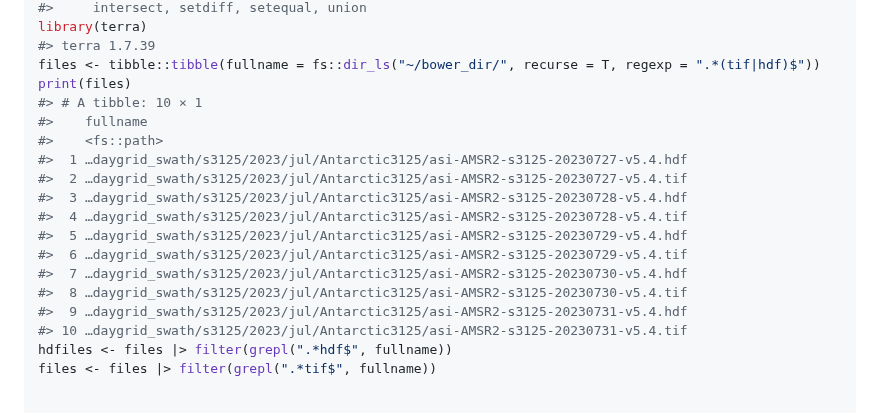
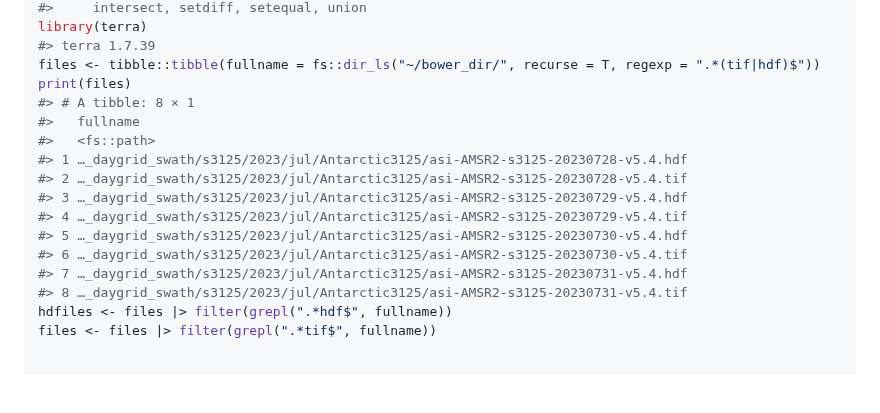
Before and after one commit to diminutive/idea.sources00, a Markdown page: README.md, the part around the change. Drawn GitHub-style; blank space fills up the shorter version.

Commit message:
refreshing data

```diff
--- a/README.md
+++ b/README.md
@@ -43,19 +43,17 @@ library(terra)
 #> terra 1.7.39
 files <- tibble::tibble(fullname = fs::dir_ls("~/bower_dir/", recurse = T, regexp = ".*(tif|hdf)$"))
 print(files)
-#> # A tibble: 10 × 1
-#>    fullname
-#>    <fs::path>
-#>  1 …daygrid_swath/s3125/2023/jul/Antarctic3125/asi-AMSR2-s3125-20230727-v5.4.hdf
-#>  2 …daygrid_swath/s3125/2023/jul/Antarctic3125/asi-AMSR2-s3125-20230727-v5.4.tif
-#>  3 …daygrid_swath/s3125/2023/jul/Antarctic3125/asi-AMSR2-s3125-20230728-v5.4.hdf
-#>  4 …daygrid_swath/s3125/2023/jul/Antarctic3125/asi-AMSR2-s3125-20230728-v5.4.tif
-#>  5 …daygrid_swath/s3125/2023/jul/Antarctic3125/asi-AMSR2-s3125-20230729-v5.4.hdf
-#>  6 …daygrid_swath/s3125/2023/jul/Antarctic3125/asi-AMSR2-s3125-20230729-v5.4.tif
-#>  7 …daygrid_swath/s3125/2023/jul/Antarctic3125/asi-AMSR2-s3125-20230730-v5.4.hdf
-#>  8 …daygrid_swath/s3125/2023/jul/Antarctic3125/asi-AMSR2-s3125-20230730-v5.4.tif
-#>  9 …daygrid_swath/s3125/2023/jul/Antarctic3125/asi-AMSR2-s3125-20230731-v5.4.hdf
-#> 10 …daygrid_swath/s3125/2023/jul/Antarctic3125/asi-AMSR2-s3125-20230731-v5.4.tif
+#> # A tibble: 8 × 1
+#>   fullname
+#>   <fs::path>
+#> 1 …_daygrid_swath/s3125/2023/jul/Antarctic3125/asi-AMSR2-s3125-20230728-v5.4.hdf
+#> 2 …_daygrid_swath/s3125/2023/jul/Antarctic3125/asi-AMSR2-s3125-20230728-v5.4.tif
+#> 3 …_daygrid_swath/s3125/2023/jul/Antarctic3125/asi-AMSR2-s3125-20230729-v5.4.hdf
+#> 4 …_daygrid_swath/s3125/2023/jul/Antarctic3125/asi-AMSR2-s3125-20230729-v5.4.tif
+#> 5 …_daygrid_swath/s3125/2023/jul/Antarctic3125/asi-AMSR2-s3125-20230730-v5.4.hdf
+#> 6 …_daygrid_swath/s3125/2023/jul/Antarctic3125/asi-AMSR2-s3125-20230730-v5.4.tif
+#> 7 …_daygrid_swath/s3125/2023/jul/Antarctic3125/asi-AMSR2-s3125-20230731-v5.4.hdf
+#> 8 …_daygrid_swath/s3125/2023/jul/Antarctic3125/asi-AMSR2-s3125-20230731-v5.4.tif
 hdfiles <- files |> filter(grepl(".*hdf$", fullname))
 files <- files |> filter(grepl(".*tif$", fullname))
 
```
